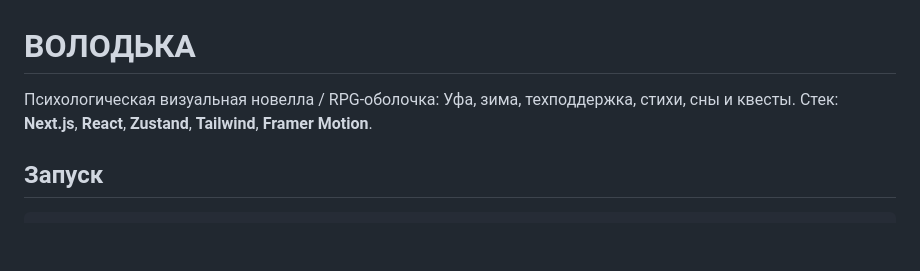
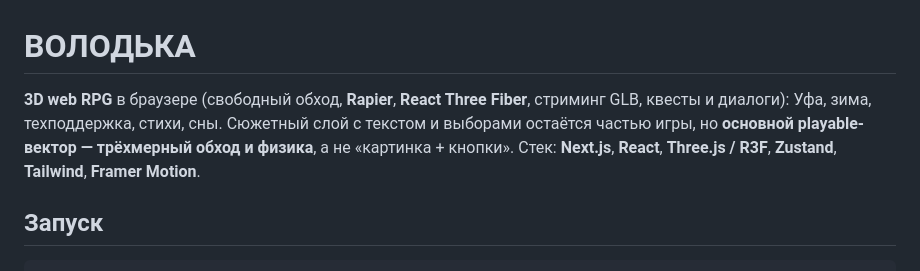
Before and after one commit to IETGLIM/Volodka, a Markdown page: README.md, the part around the change. Rendered like a GitHub page; blank space fills up the shorter version.

Commit message:
docs: позиционирование как 3D web RPG, не новелла-оболочка
Made-with: Cursor

```diff
--- a/README.md
+++ b/README.md
@@ -1,6 +1,6 @@
 # ВОЛОДЬКА
 
-Психологическая визуальная новелла / RPG-оболочка: Уфа, зима, техподдержка, стихи, сны и квесты. Стек: **Next.js**, **React**, **Zustand**, **Tailwind**, **Framer Motion**.
+**3D web RPG** в браузере (свободный обход, **Rapier**, **React Three Fiber**, стриминг GLB, квесты и диалоги): Уфа, зима, техподдержка, стихи, сны. Сюжетный слой с текстом и выборами остаётся частью игры, но **основной playable-вектор — трёхмерный обход и физика**, а не «картинка + кнопки». Стек: **Next.js**, **React**, **Three.js / R3F**, **Zustand**, **Tailwind**, **Framer Motion**.
 
 ## Запуск
 
```
Also changed, not shown: CHANGELOG.md (+4 -0 lines).
